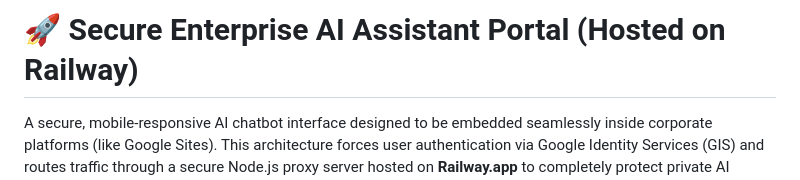
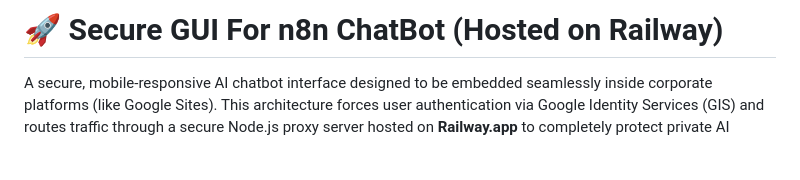
Before and after one commit to Estatedev25/n8n-Chat-Bot-UI, a Markdown page: README.md, the part around the change. Drawn GitHub-style; blank space fills up the shorter version.

```diff
--- a/README.md
+++ b/README.md
@@ -1,4 +1,4 @@
-# 🚀 Secure Enterprise AI Assistant Portal (Hosted on Railway)
+# 🚀 Secure GUI For n8n ChatBot (Hosted on Railway)
 
 A secure, mobile-responsive AI chatbot interface designed to be embedded seamlessly inside corporate platforms (like Google Sites). This architecture forces user authentication via Google Identity Services (GIS) and routes traffic through a secure Node.js proxy server hosted on **Railway.app** to completely protect private AI automation endpoints (n8n Cloud).
 
```
